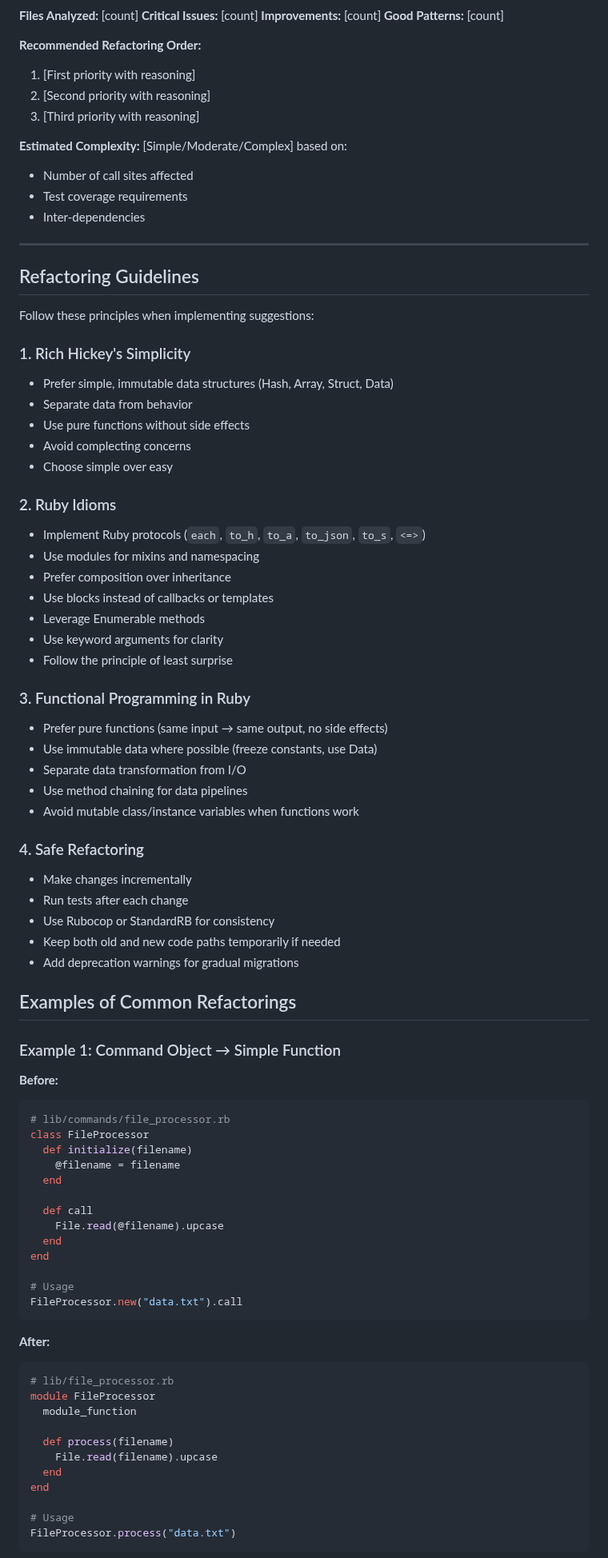
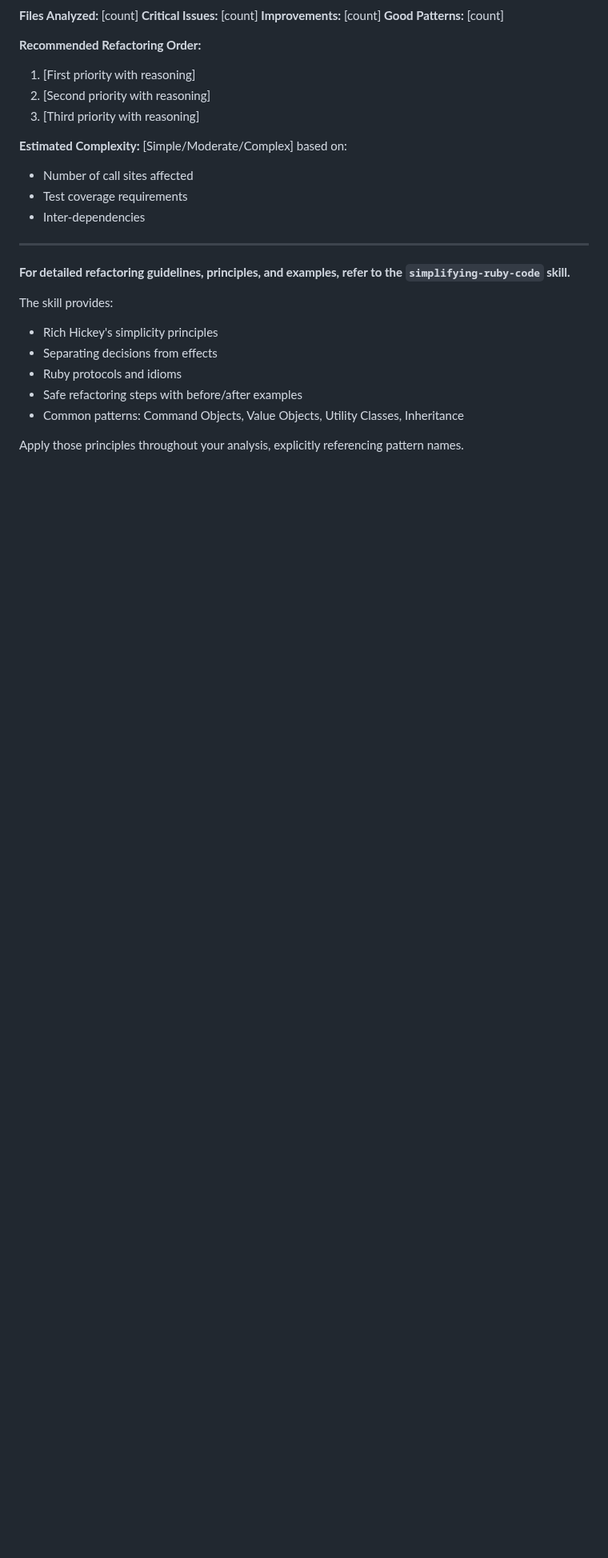
Before and after one commit to bostonaholic/dotfiles, a Markdown page: claude/commands/review-ruby.md, the part around one of its changes. Shown at 80% size. GitHub-like rendering; blank space fills up the shorter version.

Commit message:
feat(review-guides): enhance Ruby and Rails code review guides with mandatory skill requirements and refactoring principles

````diff
--- a/claude/commands/review-ruby.md
+++ b/claude/commands/review-ruby.md
@@ -159,79 +172,15 @@ Include file locations so developers can reference these patterns.
 
 ---
 
-## Refactoring Guidelines
+**For detailed refactoring guidelines, principles, and examples, refer to the `simplifying-ruby-code` skill.**
 
-Follow these principles when implementing suggestions:
+The skill provides:
 
-### 1. Rich Hickey's Simplicity
+- Rich Hickey's simplicity principles
+- Separating decisions from effects
+- Ruby protocols and idioms
+- Safe refactoring steps with before/after examples
+- Common patterns: Command Objects, Value Objects, Utility Classes, Inheritance
 
-- Prefer simple, immutable data structures (Hash, Array, Struct, Data)
-- Separate data from behavior
-- Use pure functions without side effects
-- Avoid complecting concerns
-- Choose simple over easy
+Apply those principles throughout your analysis, explicitly referencing pattern names.
 
-### 2. Ruby Idioms
-
-- Implement Ruby protocols (`each`, `to_h`, `to_a`, `to_json`, `to_s`, `<=>`)
-- Use modules for mixins and namespacing
-- Prefer composition over inheritance
-- Use blocks instead of callbacks or templates
-- Leverage Enumerable methods
-- Use keyword arguments for clarity
-- Follow the principle of least surprise
-
-### 3. Functional Programming in Ruby
-
-- Prefer pure functions (same input → same output, no side effects)
-- Use immutable data where possible (freeze constants, use Data)
-- Separate data transformation from I/O
-- Use method chaining for data pipelines
-- Avoid mutable class/instance variables when functions work
-
-### 4. Safe Refactoring
-
-- Make changes incrementally
-- Run tests after each change
-- Use Rubocop or StandardRB for consistency
-- Keep both old and new code paths temporarily if needed
-- Add deprecation warnings for gradual migrations
-
-## Examples of Common Refactorings
-
-### Example 1: Command Object → Simple Function
-
-**Before:**
-
-```ruby
-# lib/commands/file_processor.rb
-class FileProcessor
-  def initialize(filename)
-    @filename = filename
-  end
-
-  def call
-    File.read(@filename).upcase
-  end
-end
-
-# Usage
-FileProcessor.new("data.txt").call
-```
-
-**After:**
-
-```ruby
-# lib/file_processor.rb
-module FileProcessor
-  module_function
-
-  def process(filename)
-    File.read(filename).upcase
-  end
-end
-
-# Usage
-FileProcessor.process("data.txt")
-```
-
````
Also changed, not shown: other parts of claude/commands/review-ruby.md (+14 -254 lines), claude/commands/review-rails.md (+33 -116 lines), 1 other file.
